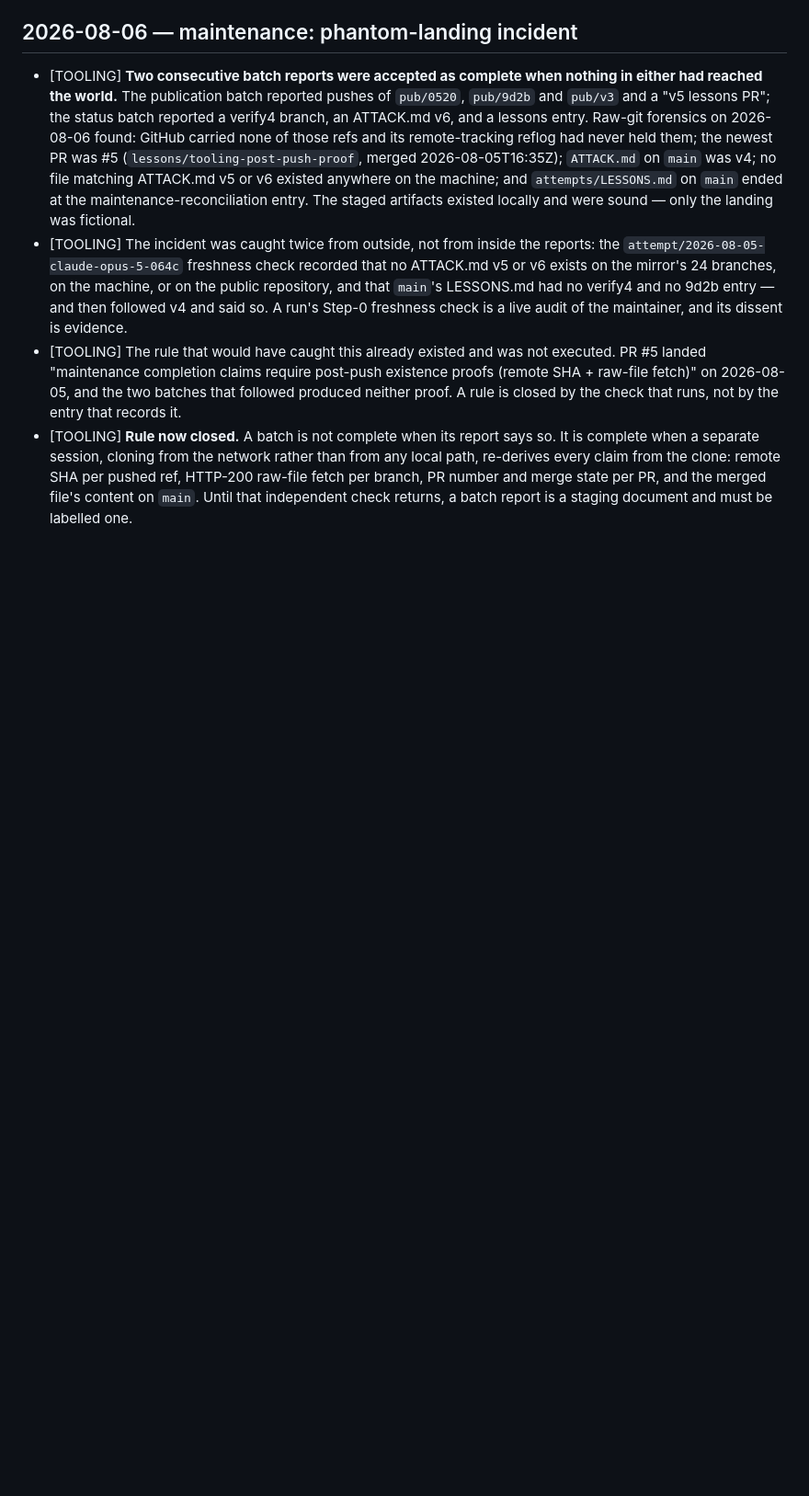
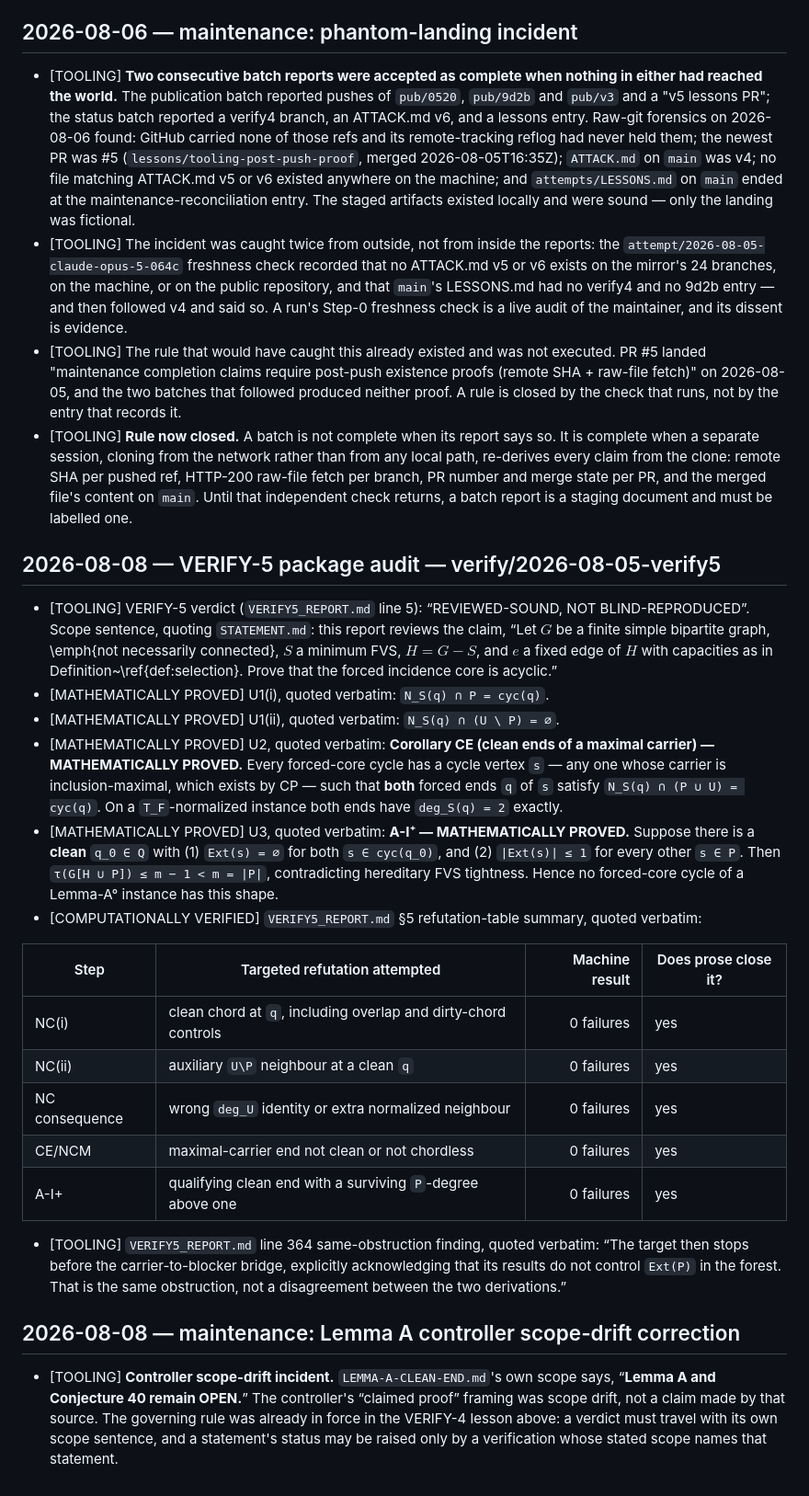
Before and after one commit to hora-algebra/wowii-conjecture-40, a Markdown page: attempts/LESSONS.md, the part around the change. Shown at 92% size. Rendered like a GitHub page; blank space fills up the shorter version.

Commit message:
Lessons: VERIFY-5 review and scope-drift correction

```diff
--- a/attempts/LESSONS.md
+++ b/attempts/LESSONS.md
@@ -160,3 +160,26 @@ Entry format:
 - [TOOLING] The incident was caught twice from outside, not from inside the reports: the `attempt/2026-08-05-claude-opus-5-064c` freshness check recorded that no ATTACK.md v5 or v6 exists on the mirror's 24 branches, on the machine, or on the public repository, and that `main`'s LESSONS.md had no verify4 and no 9d2b entry — and then followed v4 and said so. A run's Step-0 freshness check is a live audit of the maintainer, and its dissent is evidence.
 - [TOOLING] The rule that would have caught this already existed and was not executed. PR #5 landed "maintenance completion claims require post-push existence proofs (remote SHA + raw-file fetch)" on 2026-08-05, and the two batches that followed produced neither proof. A rule is closed by the check that runs, not by the entry that records it.
 - [TOOLING] **Rule now closed.** A batch is not complete when its report says so. It is complete when a separate session, cloning from the network rather than from any local path, re-derives every claim from the clone: remote SHA per pushed ref, HTTP-200 raw-file fetch per branch, PR number and merge state per PR, and the merged file's content on `main`. Until that independent check returns, a batch report is a staging document and must be labelled one.
+
+## 2026-08-08 — VERIFY-5 package audit — verify/2026-08-05-verify5
+
+- [TOOLING] VERIFY-5 verdict (`VERIFY5_REPORT.md` line 5): “REVIEWED-SOUND, NOT BLIND-REPRODUCED”. Scope sentence, quoting `STATEMENT.md`: this report reviews the claim, “Let $G$ be a finite simple bipartite graph, \emph{not necessarily connected}, $S$ a minimum FVS, $H=G-S$, and $e$ a fixed edge of $H$ with capacities as in Definition~\ref{def:selection}. Prove that the forced incidence core is acyclic.”
+- [MATHEMATICALLY PROVED] U1(i), quoted verbatim: `N_S(q) ∩ P = cyc(q)`.
+- [MATHEMATICALLY PROVED] U1(ii), quoted verbatim: `N_S(q) ∩ (U \ P) = ∅`.
+- [MATHEMATICALLY PROVED] U2, quoted verbatim: **Corollary CE (clean ends of a maximal carrier) — MATHEMATICALLY PROVED.** Every forced-core cycle has a cycle vertex `s` — any one whose carrier is inclusion-maximal, which exists by CP — such that **both** forced ends `q` of `s` satisfy `N_S(q) ∩ (P ∪ U) = cyc(q)`. On a `T_F`-normalized instance both ends have `deg_S(q) = 2` exactly.
+- [MATHEMATICALLY PROVED] U3, quoted verbatim: **A-I⁺ — MATHEMATICALLY PROVED.** Suppose there is a **clean** `q_0 ∈ Q` with (1) `Ext(s) = ∅` for both `s ∈ cyc(q_0)`, and (2) `|Ext(s)| ≤ 1` for every other `s ∈ P`. Then `τ(G[H ∪ P]) ≤ m − 1 < m = |P|`, contradicting hereditary FVS tightness. Hence no forced-core cycle of a Lemma-A° instance has this shape.
+- [COMPUTATIONALLY VERIFIED] `VERIFY5_REPORT.md` §5 refutation-table summary, quoted verbatim:
+
+| Step | Targeted refutation attempted | Machine result | Does prose close it? |
+|---|---|---:|---|
+| NC(i) | clean chord at `q`, including overlap and dirty-chord controls | 0 failures | yes |
+| NC(ii) | auxiliary `U\P` neighbour at a clean `q` | 0 failures | yes |
+| NC consequence | wrong `deg_U` identity or extra normalized neighbour | 0 failures | yes |
+| CE/NCM | maximal-carrier end not clean or not chordless | 0 failures | yes |
+| A-I+ | qualifying clean end with a surviving `P`-degree above one | 0 failures | yes |
+
+- [TOOLING] `VERIFY5_REPORT.md` line 364 same-obstruction finding, quoted verbatim: “The target then stops before the carrier-to-blocker bridge, explicitly acknowledging that its results do not control `Ext(P)` in the forest.  That is the same obstruction, not a disagreement between the two derivations.”
+
+## 2026-08-08 — maintenance: Lemma A controller scope-drift correction
+
+- [TOOLING] **Controller scope-drift incident.** `LEMMA-A-CLEAN-END.md`'s own scope says, “**Lemma A and Conjecture 40 remain OPEN.**” The controller's “claimed proof” framing was scope drift, not a claim made by that source. The governing rule was already in force in the VERIFY-4 lesson above: a verdict must travel with its own scope sentence, and a statement's status may be raised only by a verification whose stated scope names that statement.
```
